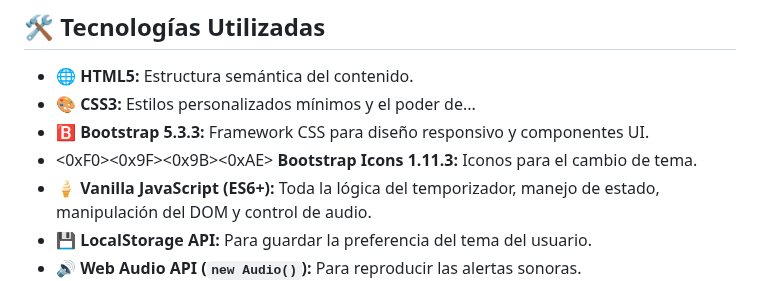
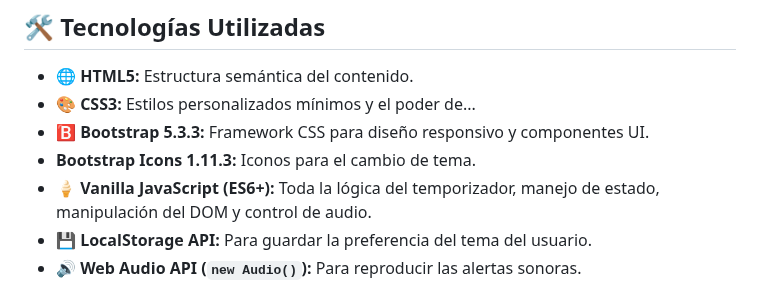
Before and after one commit to soyunomas/js-pomodoro-timer, a Markdown page: README.md, the part around the change. Drawn GitHub-style.

```diff
--- a/README.md
+++ b/README.md
@@ -32,7 +32,7 @@ Puedes probar la aplicación directamente aquí:
 *   🌐 **HTML5:** Estructura semántica del contenido.
 *   🎨 **CSS3:** Estilos personalizados mínimos y el poder de...
 *   🅱️ **Bootstrap 5.3.3:** Framework CSS para diseño responsivo y componentes UI.
-*   <0xF0><0x9F><0x9B><0xAE>️ **Bootstrap Icons 1.11.3:** Iconos para el cambio de tema.
+*   **Bootstrap Icons 1.11.3:** Iconos para el cambio de tema.
 *   🍦 **Vanilla JavaScript (ES6+):** Toda la lógica del temporizador, manejo de estado, manipulación del DOM y control de audio.
 *   💾 **LocalStorage API:** Para guardar la preferencia del tema del usuario.
 *   🔊 **Web Audio API (`new Audio()`):** Para reproducir las alertas sonoras.
```
